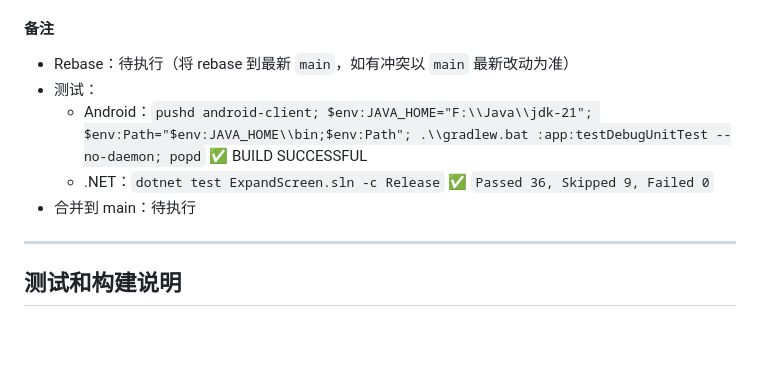
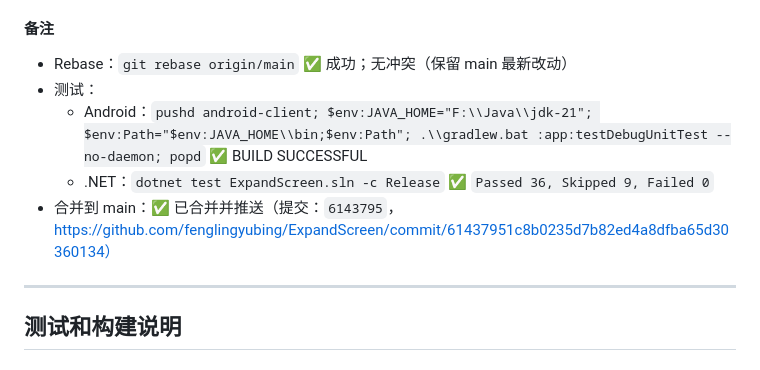
Before and after one commit to fenglingyubing/ExpandScreen, a Markdown page: docs/开发流程文档.md, the part around the change. GitHub-like rendering; blank space fills up the shorter version.

Commit message:
docs: finalize AND-202 notes

```diff
--- a/docs/开发流程文档.md
+++ b/docs/开发流程文档.md
@@ -1271,11 +1271,11 @@ dotnet test ExpandScreen.sln --verbosity normal
 
 #### 备注
 
-- Rebase：待执行（将 rebase 到最新 `main`，如有冲突以 `main` 最新改动为准）
+- Rebase：`git rebase origin/main` ✅ 成功；无冲突（保留 main 最新改动）
 - 测试：
   - Android：`pushd android-client; $env:JAVA_HOME="F:\\Java\\jdk-21"; $env:Path="$env:JAVA_HOME\\bin;$env:Path"; .\\gradlew.bat :app:testDebugUnitTest --no-daemon; popd` ✅ BUILD SUCCESSFUL
   - .NET：`dotnet test ExpandScreen.sln -c Release` ✅ `Passed 36, Skipped 9, Failed 0`
-- 合并到 main：待执行
+- 合并到 main：✅ 已合并并推送（提交：`6143795`，https://github.com/fenglingyubing/ExpandScreen/commit/61437951c8b0235d7b82ed4a8dfba65d30360134）
 
 ---
 
```
